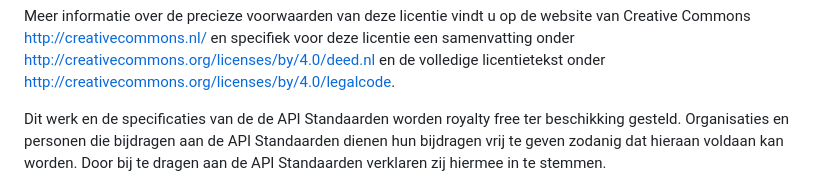
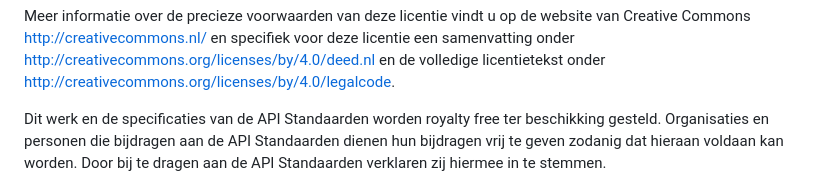
Before and after one commit to Logius-standaarden/API-Standaarden-Beheermodel, a Markdown page: ch03_Tactiek.md, the part around the change. Drawn GitHub-style.

```diff
--- a/ch03_Tactiek.md
+++ b/ch03_Tactiek.md
@@ -70,7 +70,7 @@ http://creativecommons.org/licenses/by/4.0/deed.nl en de volledige
 licentietekst onder
 http://creativecommons.org/licenses/by/4.0/legalcode.
 
-Dit werk en de specificaties van de de API Standaarden worden
+Dit werk en de specificaties van de API Standaarden worden
 royalty free ter beschikking gesteld. Organisaties en personen die
 bijdragen aan de API Standaarden dienen hun bijdragen vrij te geven zodanig
 dat hieraan voldaan kan worden. Door bij te dragen aan de API Standaarden
```
